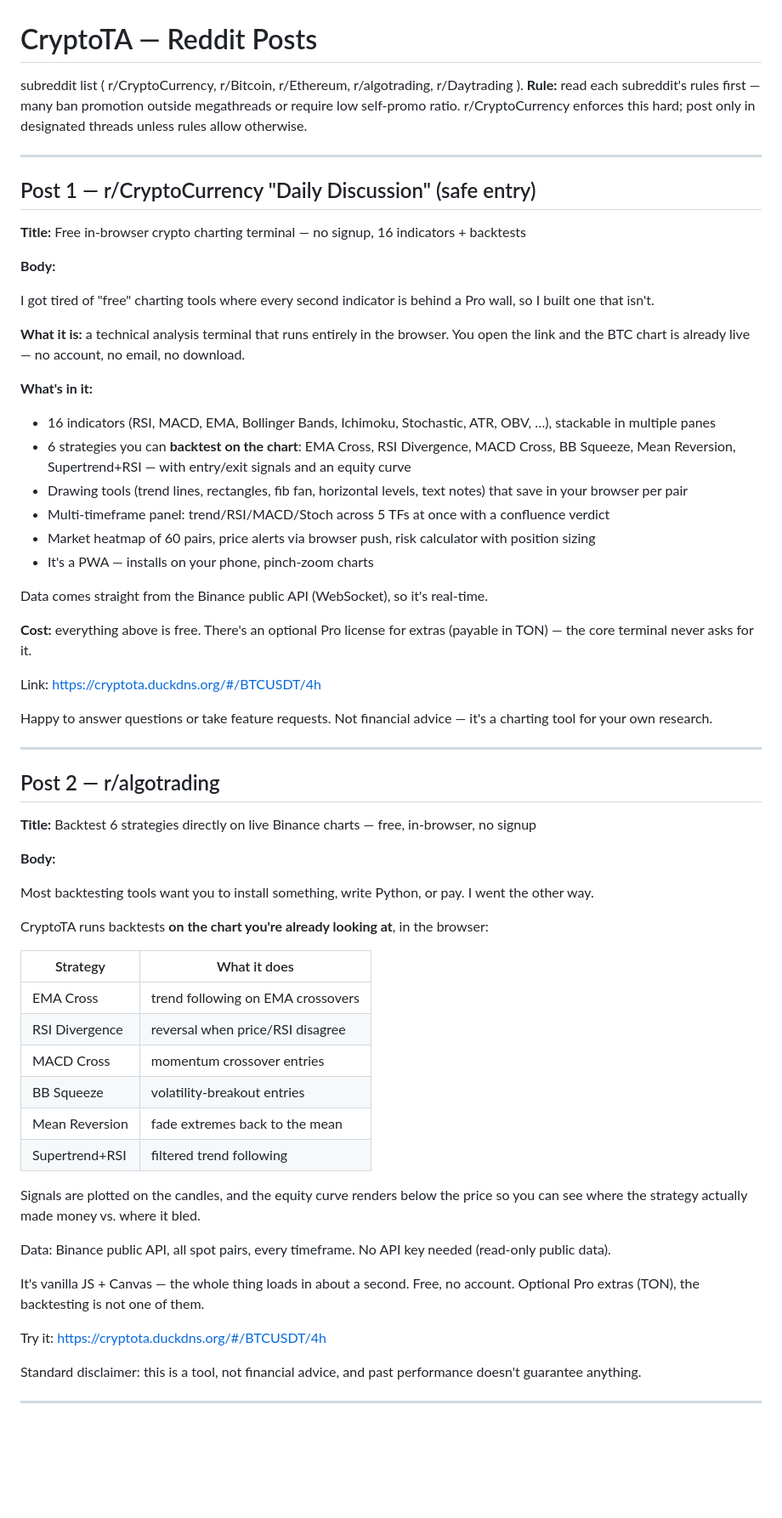
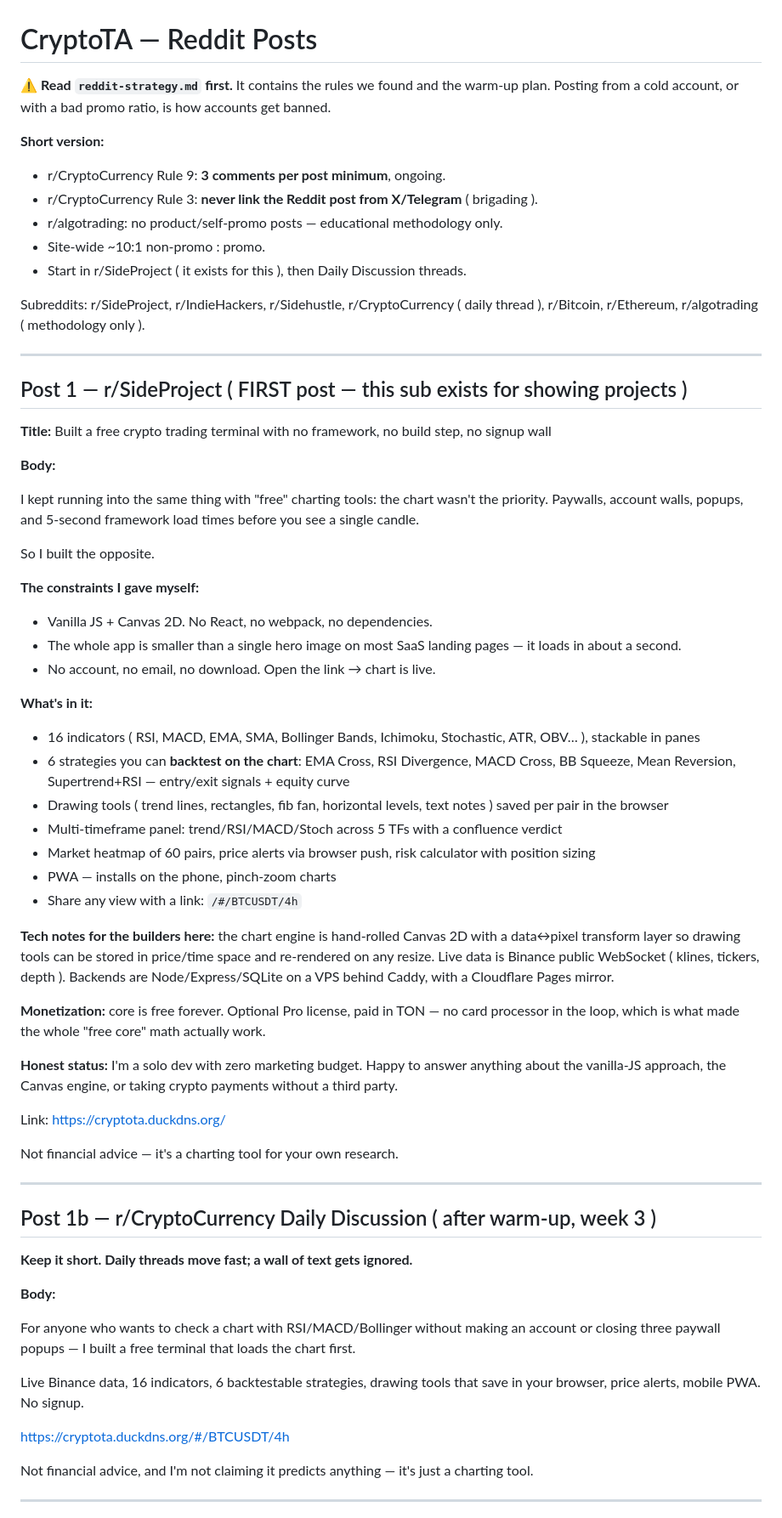
Before and after one commit to hacikanprofessor035-prog/cryptota, a Markdown page: marketing/reddit-posts.md, the part around one of its changes. Shown at 85% size. GitHub-like rendering; blank space fills up the shorter version.

```diff
--- a/marketing/reddit-posts.md
+++ b/marketing/reddit-posts.md
@@ -1,66 +1,77 @@
 # CryptoTA — Reddit Posts
 
- subreddit list ( r/CryptoCurrency, r/Bitcoin, r/Ethereum, r/algotrading, r/Daytrading ).
-**Rule:** read each subreddit's rules first — many ban promotion outside megathreads or require low self-promo ratio. r/CryptoCurrency enforces this hard; post only in designated threads unless rules allow otherwise.
+⚠ **Read `reddit-strategy.md` first.** It contains the rules we found and the warm-up plan.
+Posting from a cold account, or with a bad promo ratio, is how accounts get banned.
+
+**Short version:**
+- r/CryptoCurrency Rule 9: **3 comments per post minimum**, ongoing.
+- r/CryptoCurrency Rule 3: **never link the Reddit post from X/Telegram** ( brigading ).
+- r/algotrading: no product/self-promo posts — educational methodology only.
+- Site-wide ~10:1 non-promo : promo.
+- Start in r/SideProject ( it exists for this ), then Daily Discussion threads.
+
+Subreddits: r/SideProject, r/IndieHackers, r/Sidehustle, r/CryptoCurrency ( daily thread ),
+r/Bitcoin, r/Ethereum, r/algotrading ( methodology only ).
 
 ---
 
-## Post 1 — r/CryptoCurrency "Daily Discussion" (safe entry)
+## Post 1 — r/SideProject ( FIRST post — this sub exists for showing projects )
 
-**Title:** Free in-browser crypto charting terminal — no signup, 16 indicators + backtests
+**Title:** Built a free crypto trading terminal with no framework, no build step, no signup wall
 
 **Body:**
 
-I got tired of "free" charting tools where every second indicator is behind a Pro wall, so I built one that isn't.
+I kept running into the same thing with "free" charting tools: the chart wasn't the priority.
+Paywalls, account walls, popups, and 5-second framework load times before you see a single candle.
 
-**What it is:** a technical analysis terminal that runs entirely in the browser. You open the link and the BTC chart is already live — no account, no email, no download.
+So I built the opposite.
+
+**The constraints I gave myself:**
+- Vanilla JS + Canvas 2D. No React, no webpack, no dependencies.
+- The whole app is smaller than a single hero image on most SaaS landing pages — it loads in about a second.
+- No account, no email, no download. Open the link → chart is live.
 
 **What's in it:**
-- 16 indicators (RSI, MACD, EMA, Bollinger Bands, Ichimoku, Stochastic, ATR, OBV, …), stackable in multiple panes
-- 6 strategies you can **backtest on the chart**: EMA Cross, RSI Divergence, MACD Cross, BB Squeeze, Mean Reversion, Supertrend+RSI — with entry/exit signals and an equity curve
-- Drawing tools (trend lines, rectangles, fib fan, horizontal levels, text notes) that save in your browser per pair
-- Multi-timeframe panel: trend/RSI/MACD/Stoch across 5 TFs at once with a confluence verdict
+- 16 indicators ( RSI, MACD, EMA, SMA, Bollinger Bands, Ichimoku, Stochastic, ATR, OBV… ), stackable in panes
+- 6 strategies you can **backtest on the chart**: EMA Cross, RSI Divergence, MACD Cross, BB Squeeze, Mean Reversion, Supertrend+RSI — entry/exit signals + equity curve
+- Drawing tools ( trend lines, rectangles, fib fan, horizontal levels, text notes ) saved per pair in the browser
+- Multi-timeframe panel: trend/RSI/MACD/Stoch across 5 TFs with a confluence verdict
 - Market heatmap of 60 pairs, price alerts via browser push, risk calculator with position sizing
-- It's a PWA — installs on your phone, pinch-zoom charts
+- PWA — installs on the phone, pinch-zoom charts
+- Share any view with a link: `/#/BTCUSDT/4h`
 
-Data comes straight from the Binance public API (WebSocket), so it's real-time.
+**Tech notes for the builders here:** the chart engine is hand-rolled Canvas 2D with a
+data↔pixel transform layer so drawing tools can be stored in price/time space and re-rendered
+on any resize. Live data is Binance public WebSocket ( klines, tickers, depth ). Backends are
+Node/Express/SQLite on a VPS behind Caddy, with a Cloudflare Pages mirror.
 
-**Cost:** everything above is free. There's an optional Pro license for extras (payable in TON) — the core terminal never asks for it.
+**Monetization:** core is free forever. Optional Pro license, paid in TON — no card processor
+in the loop, which is what made the whole "free core" math actually work.
 
-Link: https://cryptota.duckdns.org/#/BTCUSDT/4h
+**Honest status:** I'm a solo dev with zero marketing budget. Happy to answer anything about
+the vanilla-JS approach, the Canvas engine, or taking crypto payments without a third party.
 
-Happy to answer questions or take feature requests. Not financial advice — it's a charting tool for your own research.
+Link: https://cryptota.duckdns.org/
+
+Not financial advice — it's a charting tool for your own research.
 
 ---
 
-## Post 2 — r/algotrading
+## Post 1b — r/CryptoCurrency Daily Discussion ( after warm-up, week 3 )
 
-**Title:** Backtest 6 strategies directly on live Binance charts — free, in-browser, no signup
+**Keep it short. Daily threads move fast; a wall of text gets ignored.**
 
 **Body:**
 
-Most backtesting tools want you to install something, write Python, or pay. I went the other way.
+For anyone who wants to check a chart with RSI/MACD/Bollinger without making an account or
+closing three paywall popups — I built a free terminal that loads the chart first.
 
-CryptoTA runs backtests **on the chart you're already looking at**, in the browser:
+Live Binance data, 16 indicators, 6 backtestable strategies, drawing tools that save in your
+browser, price alerts, mobile PWA. No signup.
 
-| Strategy | What it does |
-|---|---|
-| EMA Cross | trend following on EMA crossovers |
-| RSI Divergence | reversal when price/RSI disagree |
-| MACD Cross | momentum crossover entries |
-| BB Squeeze | volatility-breakout entries |
-| Mean Reversion | fade extremes back to the mean |
-| Supertrend+RSI | filtered trend following |
+https://cryptota.duckdns.org/#/BTCUSDT/4h
 
-Signals are plotted on the candles, and the equity curve renders below the price so you can see where the strategy actually made money vs. where it bled.
-
-Data: Binance public API, all spot pairs, every timeframe. No API key needed (read-only public data).
-
-It's vanilla JS + Canvas — the whole thing loads in about a second. Free, no account. Optional Pro extras (TON), the backtesting is not one of them.
-
-Try it: https://cryptota.duckdns.org/#/BTCUSDT/4h
-
-Standard disclaimer: this is a tool, not financial advice, and past performance doesn't guarantee anything.
+Not financial advice, and I'm not claiming it predicts anything — it's just a charting tool.
 
 ---
 
```
Also changed, not shown: other parts of marketing/reddit-posts.md (+71 -17 lines), marketing/reddit-strategy.md (added, +81 -0 lines).
